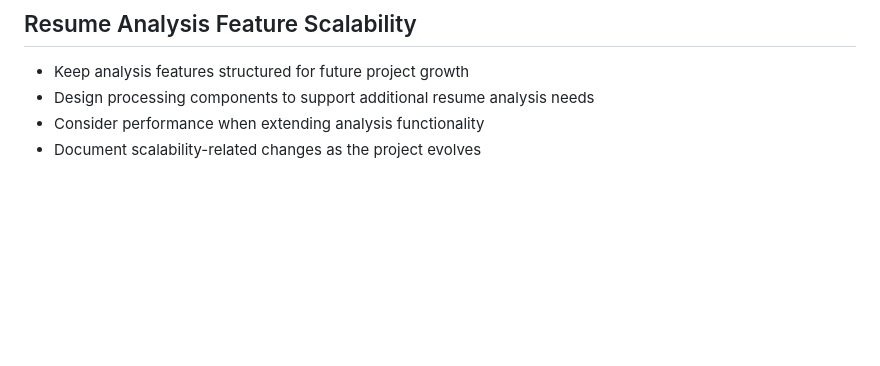
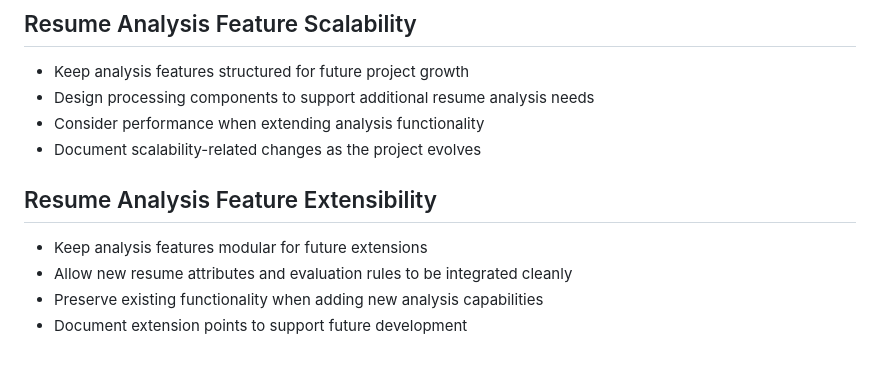
Before and after one commit to Sathiuppar2242/AI-Resume-Analyzer, a Markdown page: README.md, the part around the change. GitHub-like rendering; blank space fills up the shorter version.

Commit message:
Document resume analysis feature extensibility

```diff
--- a/README.md
+++ b/README.md
@@ -1147,3 +1147,10 @@ The project is maintained with incremental documentation and feature improvement
 - Design processing components to support additional resume analysis needs
 - Consider performance when extending analysis functionality
 - Document scalability-related changes as the project evolves
+
+## Resume Analysis Feature Extensibility
+
+- Keep analysis features modular for future extensions
+- Allow new resume attributes and evaluation rules to be integrated cleanly
+- Preserve existing functionality when adding new analysis capabilities
+- Document extension points to support future development
```
